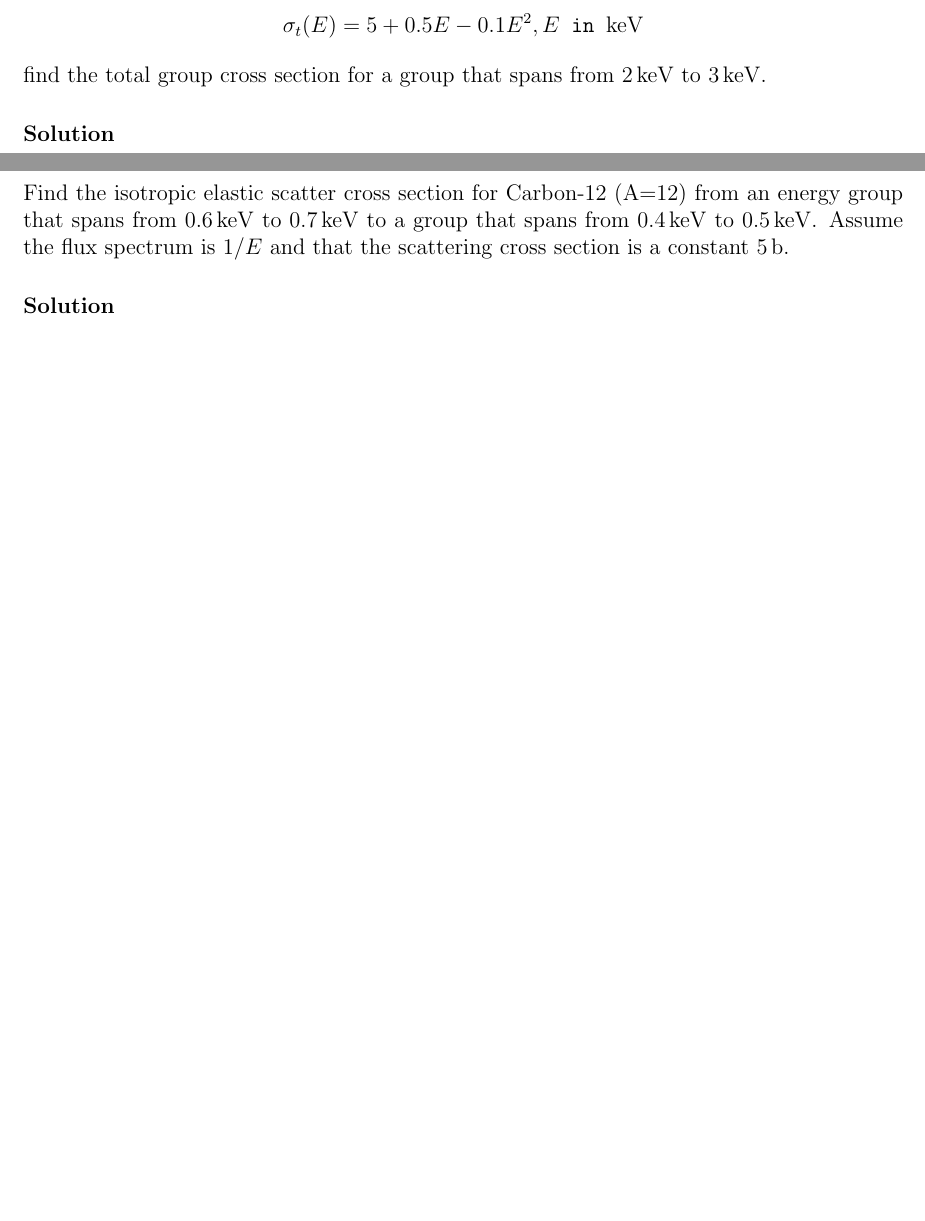
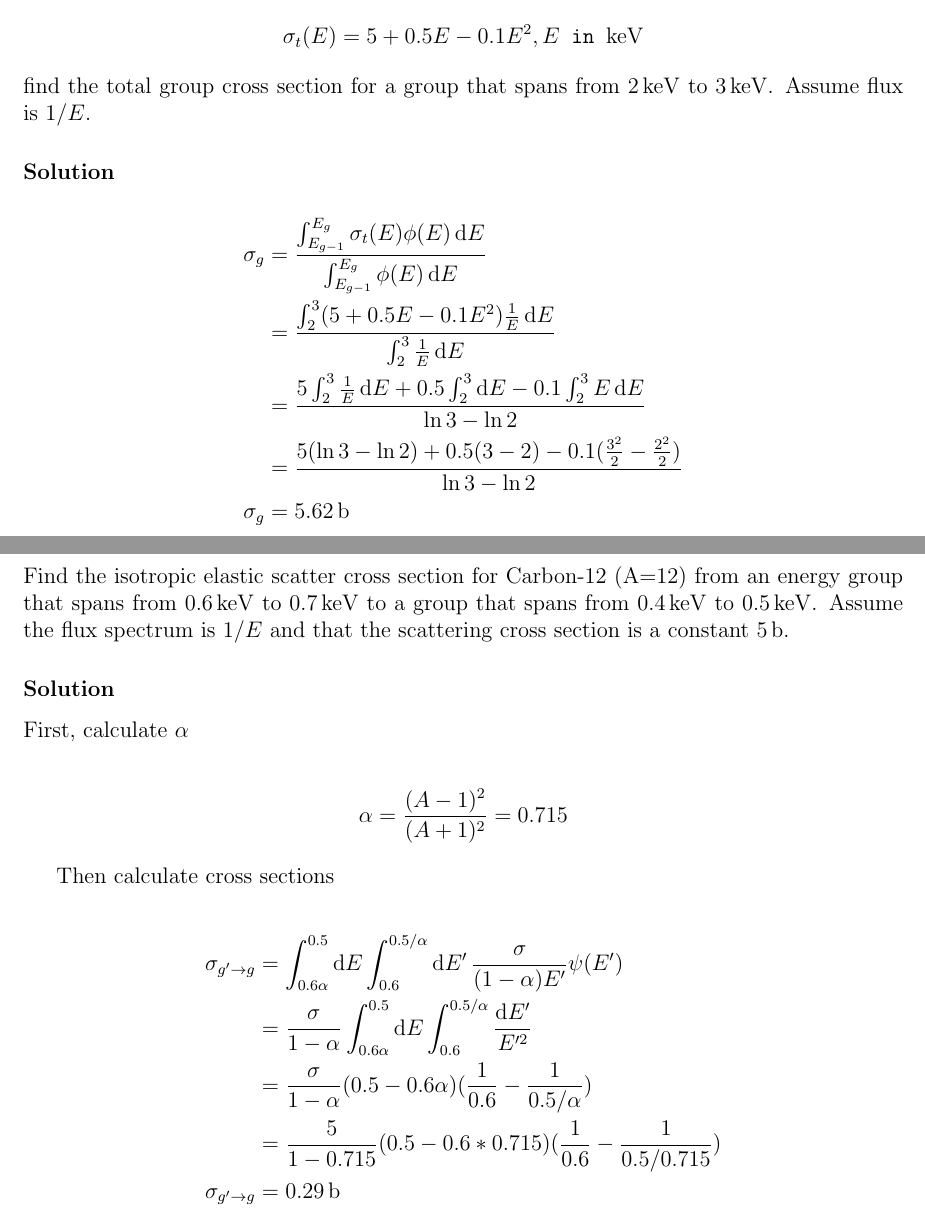
Before and after one commit to piovere/nucnotes, a LaTeX problem sheet (ne583/Homework/hw06/homework06.tex): two parts of pages 1 and 2 of 3, joined at a grey line, cut so that both start at the same text, the shorter picture padded with empty space. Compiled offline with pdfLaTeX.

Commit message:
hw06 complete

```diff
--- a/ne583/Homework/hw06/homework06.tex
+++ b/ne583/Homework/hw06/homework06.tex
@@ -1,6 +1,7 @@
 \documentclass{hw}
 
 \usepackage{siunitx}
+\usepackage{physics}
 
 \title{Homework 6}
 \author{J.R. Powers-Luhn}
@@ -9,14 +10,35 @@
 \begin{document}
 
 \problem{}
-For a total cross section given by the equation $$\sigma_t(E) = 5 + 0.5E - 0.1 E^2, E\texttt{ in \si{\kilo\electronvolt}}$$ find the total group cross section for a group that spans from \SIrange{2}{3}{\kilo\electronvolt}.
+For a total cross section given by the equation $$\sigma_t(E) = 5 + 0.5E - 0.1 E^2, E\texttt{ in \si{\kilo\electronvolt}}$$ find the total group cross section for a group that spans from \SIrange{2}{3}{\kilo\electronvolt}. Assume flux is $1/E$.
 
 \solution
-
+\begin{align*}
+\sigma_g  &= \frac{\int_{E_{g-1}}^{E_g} \sigma_t(E) \phi (E) \dd{E}}{\int_{E_{g-1}}^{E_g} \phi (E) \dd{E}} \\
+&= \frac{\int_2^3 (5+0.5E-0.1E^2) \frac{1}{E}\dd{E}}{\int_2^3 \frac{1}{E} \dd{E}} \\
+&= \frac{5 \int_2^3 \frac{1}{E} \dd{E} + 0.5 \int_2^3 \dd{E} -0.1 \int_2^3 E \dd{E}}{\ln{3}-\ln{2}} \\
+&= \frac{5 (\ln{3}-\ln{2}) + 0.5(3-2) - 0.1(\frac{3^2}{2} - \frac{2^2}{2})}{\ln{3}-\ln{2}} \\
+\sigma_g &= \SI{5.62}{\barn}
+\end{align*}
 
 \problem{}
 Find the isotropic elastic scatter cross section for Carbon-12 (A=12) from an energy group that spans from \SIrange{0.6}{0.7}{\kilo\electronvolt} to a group that spans from \SIrange{0.4}{0.5}{\kilo\electronvolt}. Assume the flux spectrum is $1/E$ and that the scattering cross section is a constant \SI{5}{\barn}.
 
 \solution
+First, calculate $\alpha$
+
+\begin{align*}
+\alpha = \frac{(A-1)^2}{(A+1)^2} = 0.715
+\end{align*}
+
+Then calculate cross sections
+
+\begin{align*}
+\sigma_{g^\prime\rightarrow g} &= \int_{0.6 \alpha}^{0.5} \dd{E} \int_{0.6}^{0.5 / \alpha} \dd{E^\prime} \frac{\sigma}{(1 - \alpha) E^\prime}\psi(E^\prime) \\
+&= \frac{\sigma}{1-\alpha} \int_{0.6 \alpha}^{0.5} \dd{E} \int_{0.6}^{0.5 / \alpha} \frac{\dd{E^\prime}}{E^{\prime2}} \\
+&= \frac{\sigma}{1-\alpha} (0.5 - 0.6\alpha) (\frac{1}{0.6} - \frac{1}{0.5 / \alpha}) \\
+&= \frac{5}{1-0.715} (0.5 - 0.6*0.715) (\frac{1}{0.6} - \frac{1}{0.5 / 0.715}) \\
+\sigma_{g^\prime\rightarrow g} &= \SI{0.29}{\barn}
+\end{align*}
 
 \problem{}
```
Also changed, not shown: ne583/Homework/hw06/homework06.pdf, ne583/Homework/hw06/homework06.tex (15 more changed lines).
